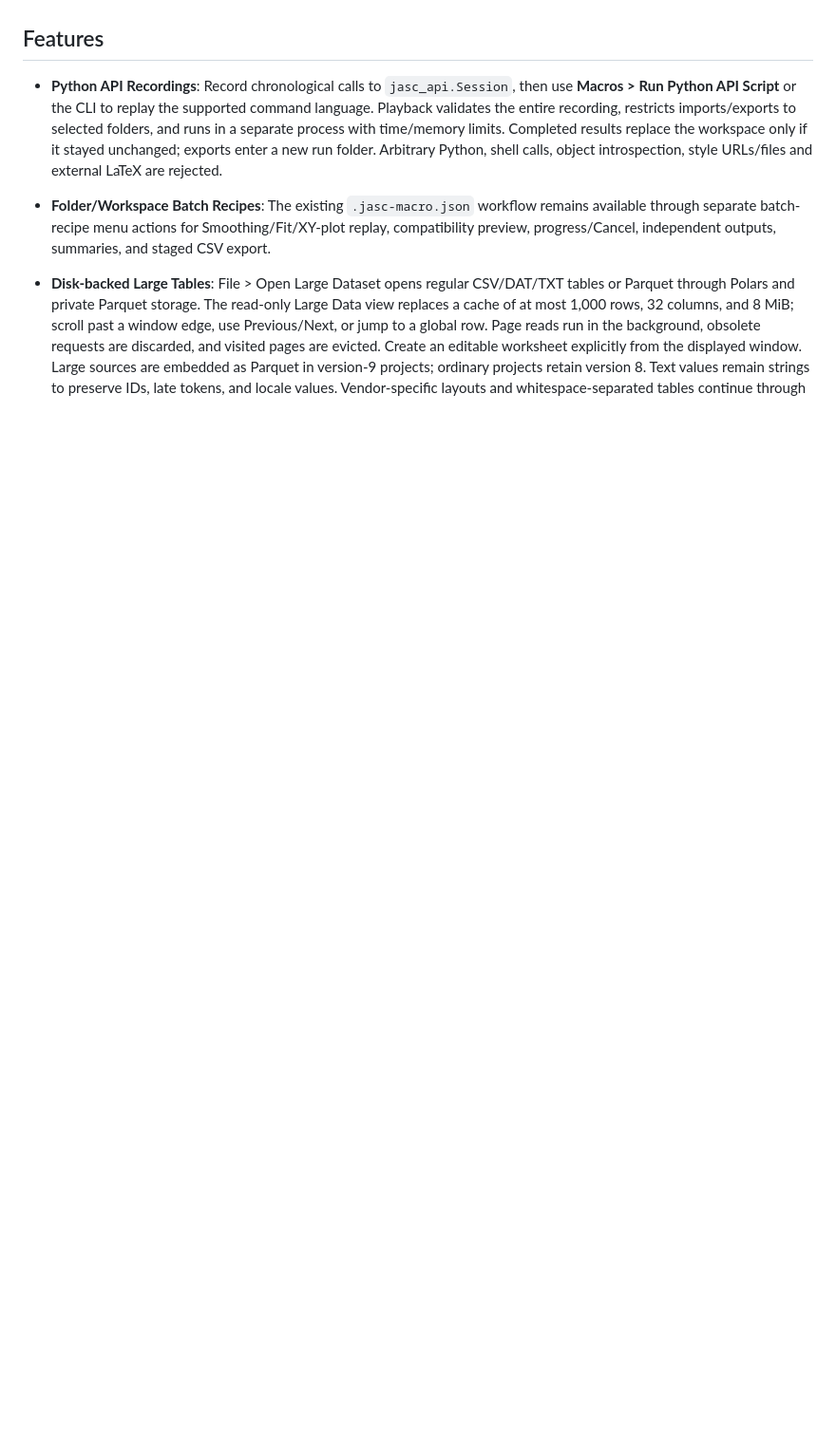
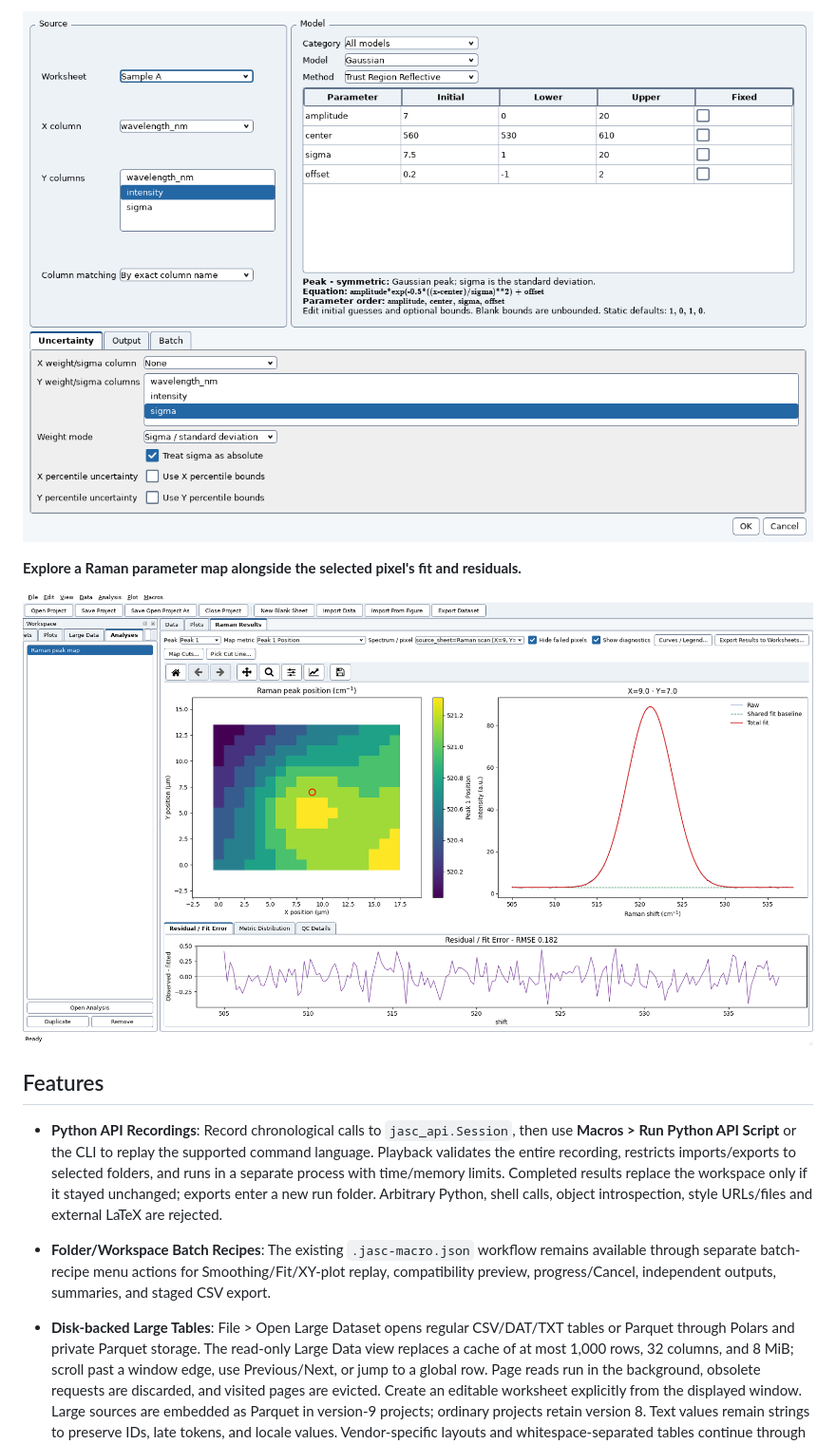
Before and after one commit to KZD72/JASC_dataProcessor, a Markdown page: README.md, the part around one of its changes. Shown at 95% size. Drawn GitHub-style; pictures changed too: docs/screenshots/03-curve-fit.png (added), docs/screenshots/04-raman-analysis.png (added); folded sections open; blank space fills up the shorter version.

```diff
--- a/README.md
+++ b/README.md
@@ -4,3 +18,10 @@ A lightweight, modular application for data ingestion, visualization, mathematic
+![Curve Fit dialog configured for a weighted Gaussian model](docs/screenshots/03-curve-fit.png)
+
+**Explore a Raman parameter map alongside the selected pixel's fit and residuals.**
+
+![Raman analysis showing 252 fitted pixels, a selected spectrum and residual diagnostics](docs/screenshots/04-raman-analysis.png)
+
+</details>
 
 ## Features
 
```
Also changed, not shown: other parts of README.md (+20 -0 lines), ChangeLog_Session.md (+3 -0 lines), RELEASE_NOTES_v0.1.0.md (added, +51 -0 lines), docs/screenshots/01-workspace.png (added), docs/screenshots/02-comparison.png (added), 4 other files.
